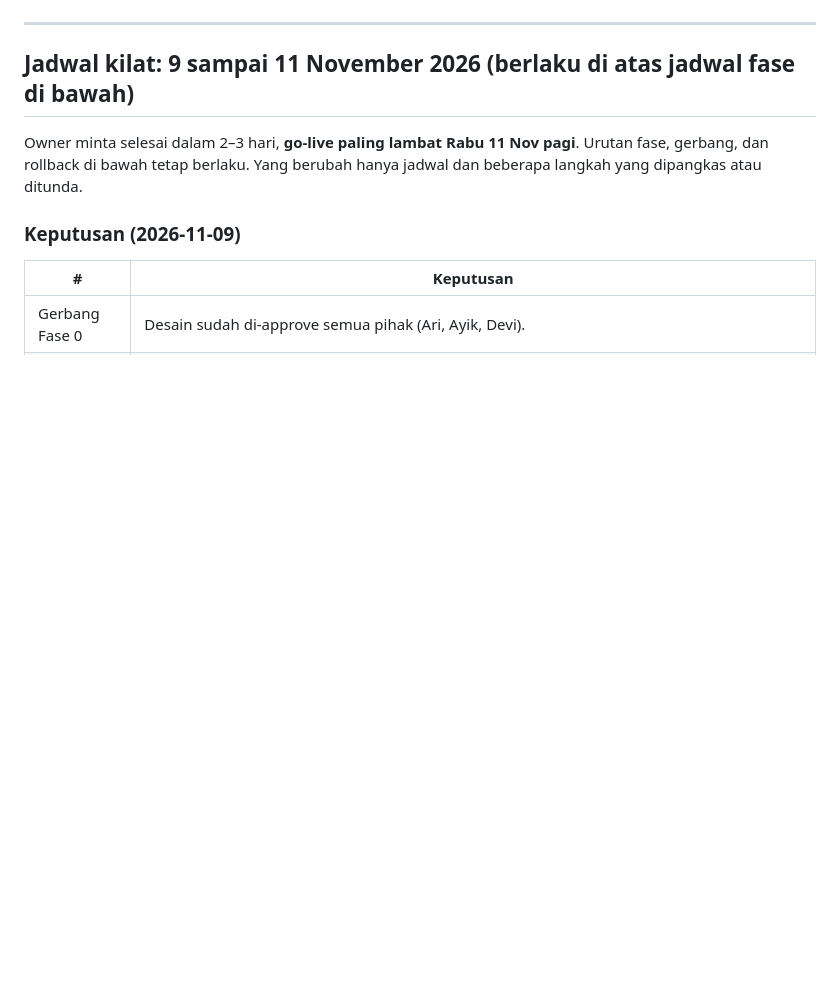
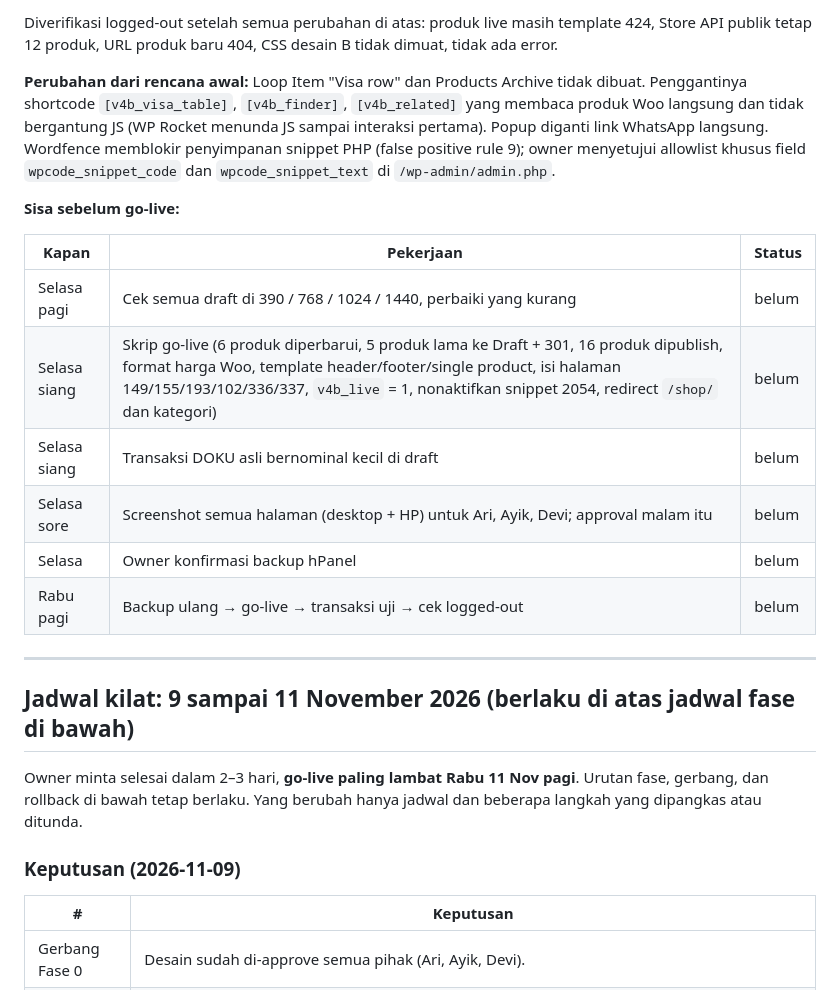
Before and after one commit to galanggg/visa4bali-website, a Markdown page: migration/PLAN-MIGRASI-ELEMENTOR.md, the part around one of its changes. GitHub-like rendering; blank space fills up the shorter version.

```diff
--- a/migration/PLAN-MIGRASI-ELEMENTOR.md
+++ b/migration/PLAN-MIGRASI-ELEMENTOR.md
@@ -4,3 +23,17 @@
+Diverifikasi logged-out setelah semua perubahan di atas: produk live masih template 424, Store API publik tetap 12 produk, URL produk baru 404, CSS desain B tidak dimuat, tidak ada error.
+
+**Perubahan dari rencana awal:** Loop Item "Visa row" dan Products Archive tidak dibuat. Penggantinya shortcode `[v4b_visa_table]`, `[v4b_finder]`, `[v4b_related]` yang membaca produk Woo langsung dan tidak bergantung JS (WP Rocket menunda JS sampai interaksi pertama). Popup diganti link WhatsApp langsung. Wordfence memblokir penyimpanan snippet PHP (false positive rule 9); owner menyetujui allowlist khusus field `wpcode_snippet_code` dan `wpcode_snippet_text` di `/wp-admin/admin.php`.
+
+**Sisa sebelum go-live:**
+
+| Kapan | Pekerjaan | Status |
+|---|---|---|
+| Selasa pagi | Cek semua draft di 390 / 768 / 1024 / 1440, perbaiki yang kurang | belum |
+| Selasa siang | Skrip go-live (6 produk diperbarui, 5 produk lama ke Draft + 301, 16 produk dipublish, format harga Woo, template header/footer/single product, isi halaman 149/155/193/102/336/337, `v4b_live` = 1, nonaktifkan snippet 2054, redirect `/shop/` dan kategori) | belum |
+| Selasa siang | Transaksi DOKU asli bernominal kecil di draft | belum |
+| Selasa sore | Screenshot semua halaman (desktop + HP) untuk Ari, Ayik, Devi; approval malam itu | belum |
+| Selasa | Owner konfirmasi backup hPanel | belum |
+| Rabu pagi | Backup ulang → go-live → transaksi uji → cek logged-out | belum |
 
 ---
 
```
Also changed, not shown: other parts of migration/PLAN-MIGRASI-ELEMENTOR.md (+23 -4 lines).
